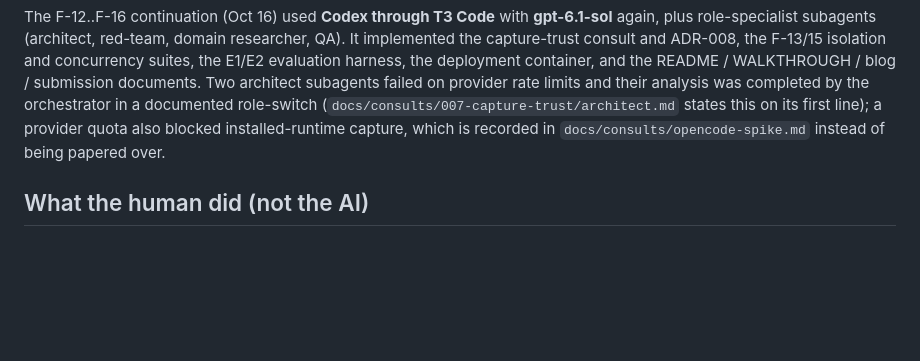
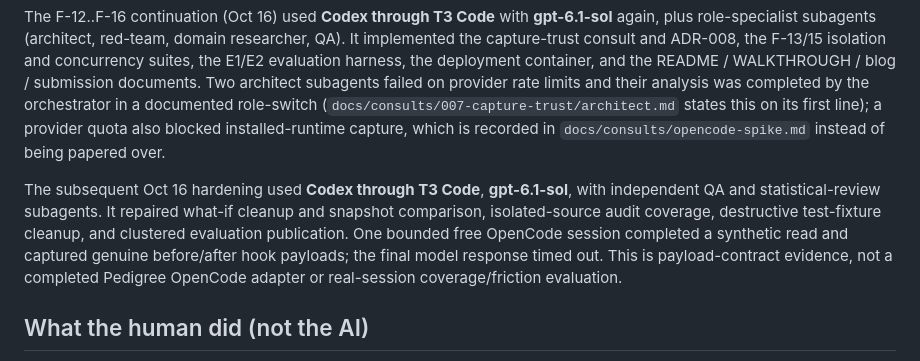
Before and after one commit to Vedant817/pedigree, a Markdown page: AI_DISCLOSURE.md, the part around the change. GitHub-like rendering; blank space fills up the shorter version.

Commit message:
docs: record fresh-clone verification and hardening disclosure

```diff
--- a/AI_DISCLOSURE.md
+++ b/AI_DISCLOSURE.md
@@ -29,6 +29,14 @@ limits and their analysis was completed by the orchestrator in a documented role
 quota also blocked installed-runtime capture, which is recorded in
 `docs/consults/opencode-spike.md` instead of being papered over.
 
+The subsequent Oct 16 hardening used **Codex through T3 Code**, **gpt-6.1-sol**,
+with independent QA and statistical-review subagents. It repaired what-if cleanup and
+snapshot comparison, isolated-source audit coverage, destructive test-fixture cleanup,
+and clustered evaluation publication. One bounded free OpenCode session completed a
+synthetic read and captured genuine before/after hook payloads; the final model response
+timed out. This is payload-contract evidence, not a completed Pedigree OpenCode adapter
+or real-session coverage/friction evaluation.
+
 ## What the human did (not the AI)
 
 - Chose the project, its scope and the time-boxed plan (the design pack this repository
```
Also changed, not shown: docs/PROGRESS.md (+7 -2 lines).
